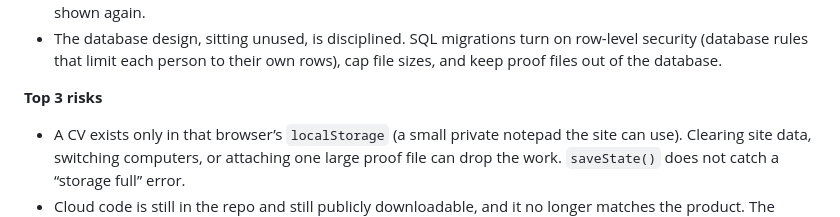
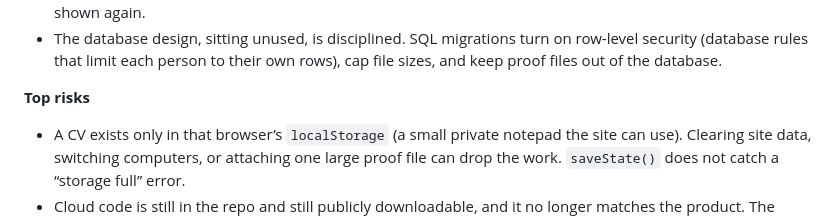
Before and after one commit to sanna-hyh/achievemate, a Markdown page: ARCHITECTURE_AUDIT.md, the part around the change. Rendered like a GitHub page.

Commit message:
Rename the risk list so it matches the four items.
Co-authored-by: sanna-hyh <sanna-hyh@users.noreply.github.com>

```diff
--- a/ARCHITECTURE_AUDIT.md
+++ b/ARCHITECTURE_AUDIT.md
@@ -20,7 +20,7 @@ Scope: this is a read of the repository as of `main` (12 commits, latest `77bc24
 - The CV editor is carefully built. Drag-and-drop, a 60-step undo stack, zoom, “fit on one page,” and a PDF exporter live in dedicated files. User-typed formatting is passed through a small HTML cleaner before it is shown again.
 - The database design, sitting unused, is disciplined. SQL migrations turn on row-level security (database rules that limit each person to their own rows), cap file sizes, and keep proof files out of the database.
 
-**Top 3 risks**
+**Top risks**
 
 - A CV exists only in that browser’s `localStorage` (a small private notepad the site can use). Clearing site data, switching computers, or attaching one large proof file can drop the work. `saveState()` does not catch a “storage full” error.
 - Cloud code is still in the repo and still publicly downloadable, and it no longer matches the product. The Library (`cvLibrary`) is not in the database schema. Plugging the old script tags back in would not safely restore sync.
```
